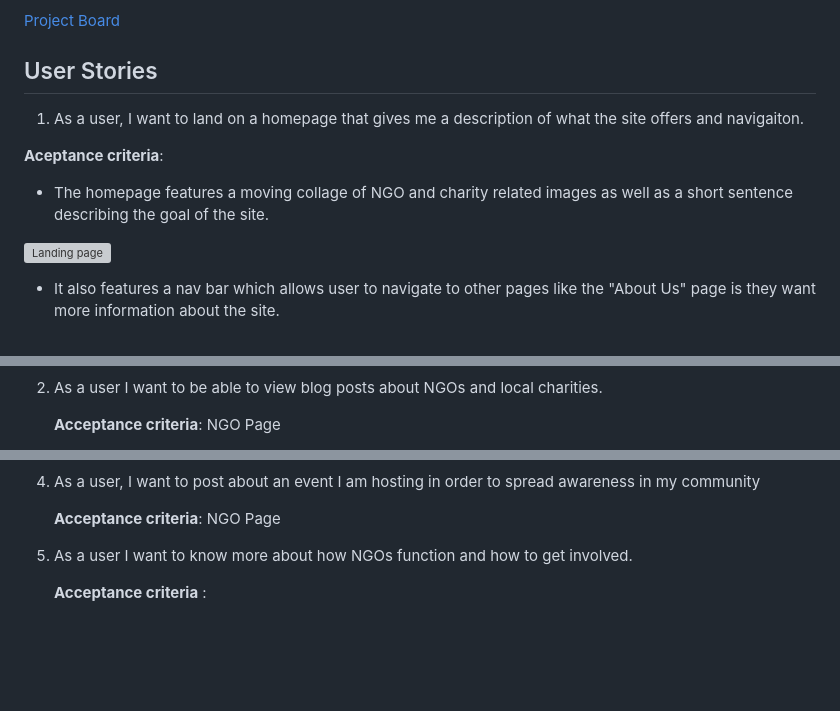
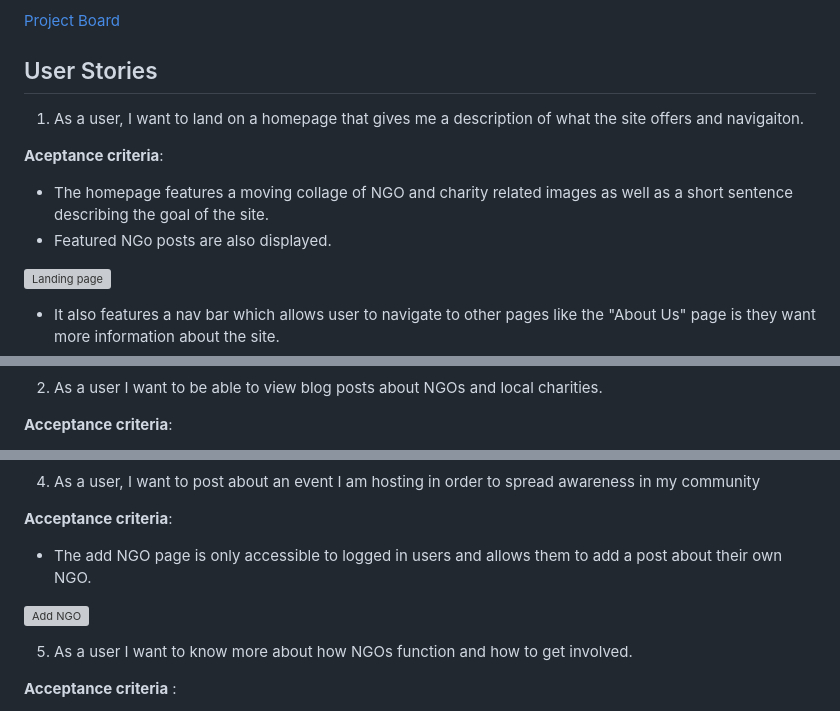
Before and after one commit to SamMartin92/hackathon-team-9a, a Markdown page: README.md, 3 parts joined by grey strips. Rendered like a GitHub page; blank space fills up the shorter version; grey boxes are pictures that could not be loaded.

```diff
--- a/README.md
+++ b/README.md
@@ -15,8 +15,10 @@ We set up a project and used the kanban board to organise and coordinate tasks.
 
 ## User Stories
 
+
 1. As a user, I want to land on a homepage that gives me a description of what the site offers and navigaiton.
 
 **Aceptance criteria**:
 - The homepage features a moving collage of NGO and charity related images as well as a short sentence describing the goal of the site.
+- Featured NGo posts are also displayed.
 
@@ -39,4 +44,4 @@ We set up a project and used the kanban board to organise and coordinate tasks.
 2. As a user I want to be able to view blog posts about NGOs and local charities.
 
-   **Acceptance criteria**: NGO Page
+ **Acceptance criteria**:
 
@@ -48,9 +60,13 @@ We set up a project and used the kanban board to organise and coordinate tasks.
 
 4. As a user, I want to post about an event I am hosting in order to spread awareness in my community
 
-   **Acceptance criteria**: NGO Page
+**Acceptance criteria**:
+
+   - The add NGO page is only accessible to logged in users and allows them to add a post about their own NGO.
+
+![Add NGO](static/readme/add-ngo-form.png)
 
 5. As a user I want to know more about how NGOs function and how to get involved.
 
-   **Acceptance criteria** :
+**Acceptance criteria** :
    - The site features blog posts and search features for users to learn more.
```
Also changed, not shown: other parts of README.md (+19 -11 lines).
